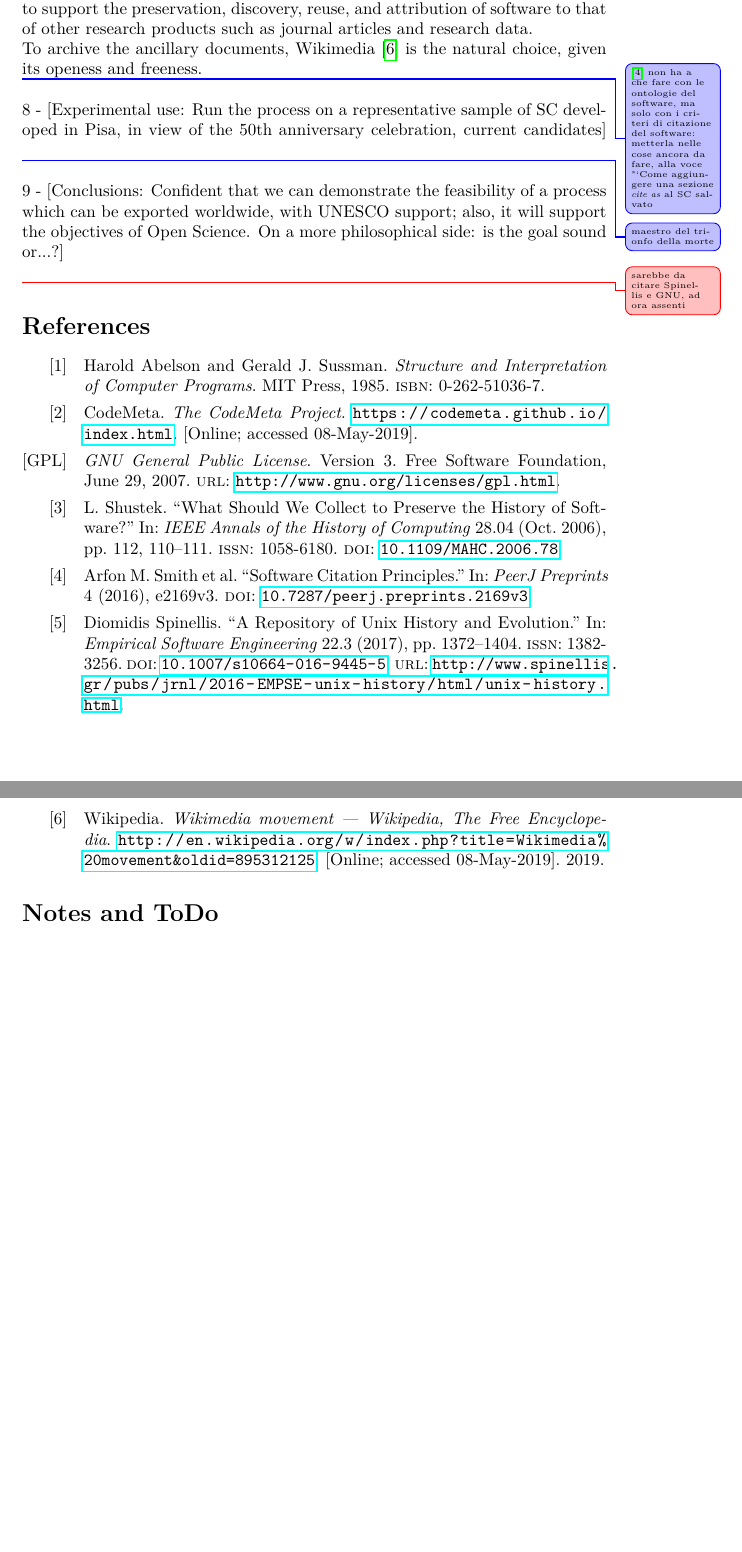
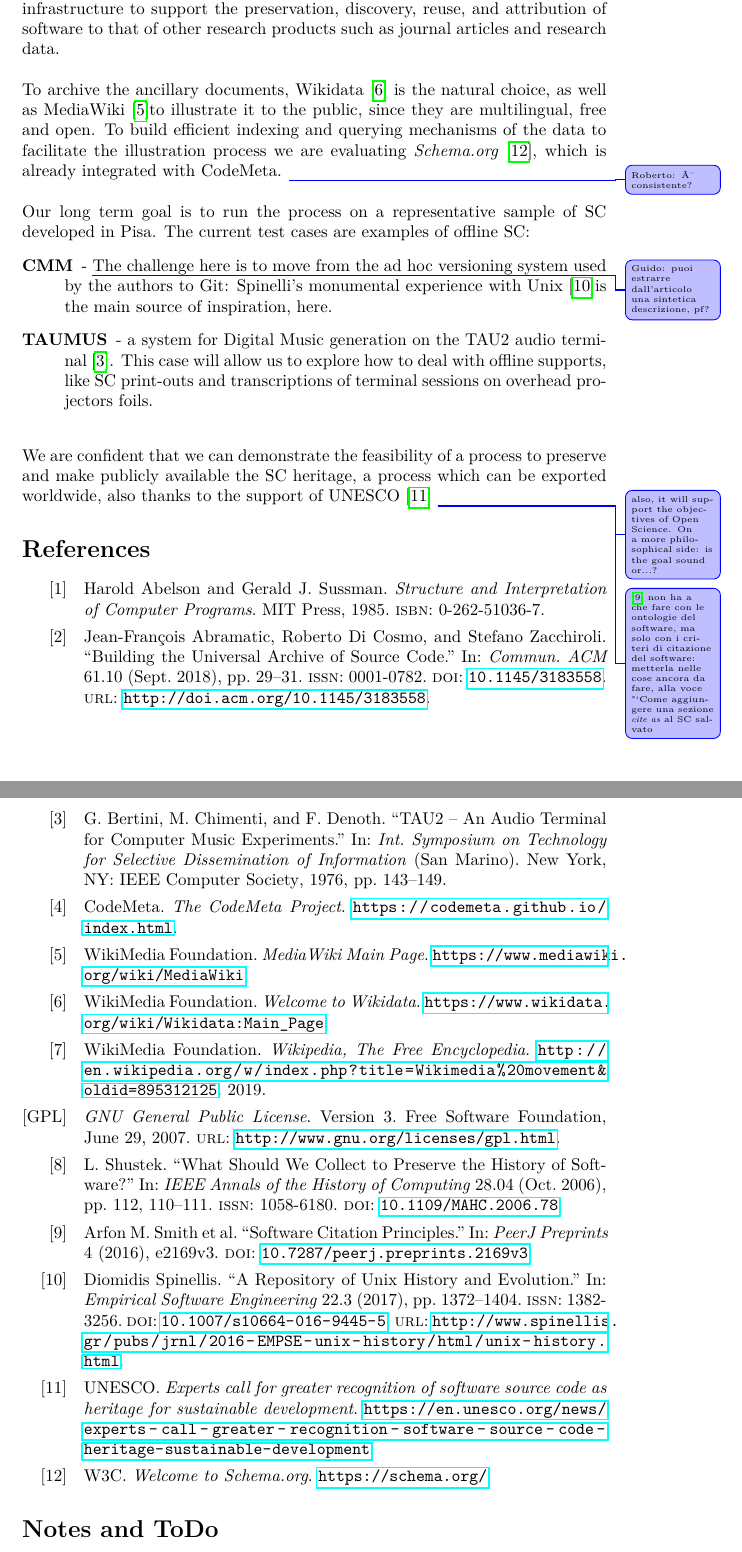
Before and after one commit to patlachance/SWHAPPE, a LaTeX document (DOCS/LATEX/HaPoC-ExtAbstr/ExtAbstrSWH.tex, which reads DOCS/LATEX/HaPoC-ExtAbstr/ExtAbstrSWH.bib): two parts of pages 3 and 4 of 4, joined at a grey line, cut so that both start at the same text, the shorter picture padded with empty space. Compiled offline with pdfLaTeX.

Commit message:
Quasi completo...

```diff
--- a/DOCS/LATEX/HaPoC-ExtAbstr/ExtAbstrSWH.bib
+++ b/DOCS/LATEX/HaPoC-ExtAbstr/ExtAbstrSWH.bib
@@ -62,8 +62,3 @@
 	Year = {2016}
 }
 
-@misc{wiki:Wikimedia_movement,
-   author = "Wikipedia",
-   title = "{Wikimedia movement} --- {W}ikipedia{,} The Free Encyclopedia",
-   year = "2019",
-   howpublished = {\url{http://en.wikipedia.org/w/index.php?title=Wikimedia\%20movement&oldid=895312125}},
@@ -77,0 +73,14 @@
+ title = {Building the Universal Archive of Source Code},
+ journal = {Commun. ACM},
+ issue_date = {October 2018},
+ volume = {61},
+ number = {10},
+ month = sep,
+ year = {2018},
+ issn = {0001-0782},
+ pages = {29--31},
+ numpages = {3},
+ url = {http://doi.acm.org/10.1145/3183558},
+ doi = {10.1145/3183558},
+ acmid = {3183558},
+ publisher = {ACM},
@@ -77,0 +111,7 @@
+   author = "W3C",
+   title = "{Welcome to Schema.org}",
+   howpublished = {\url{https://schema.org/}},
+}
+@misc{UNESCO:ParisCall:2018,
+   author = "UNESCO",
+   title = "{Experts call for greater recognition of software source code as heritage for sustainable development}",
@@ -77,0 +122,3 @@
+  title        = {{TAU2} -- An Audio Terminal for Computer Music Experiments},
+  date         = {1976},
+  booktitle    = {Int. Symposium on Technology for Selective Dissemination of Information},
--- a/DOCS/LATEX/HaPoC-ExtAbstr/ExtAbstrSWH.tex
+++ b/DOCS/LATEX/HaPoC-ExtAbstr/ExtAbstrSWH.tex
@@ -165,30 +170,38 @@ GitHub is, first of all, a Concurrent Versions System, where any user can develo
 
 Moreover, GitHub is already integrated with the crawler used so far in the automated SC collection: this will facilitate the convergence to the current on-line SC process, with its reliable preservation features. \carlo{Guido: Ho colto il senso?}
 
-To facilitate the access to the stored items, we are evaluating the proposals of the CodeMeta Project \cite{CodeMeta}, whose mission is to raise the level of the infrastructure to support the preservation, discovery, reuse, and attribution of software to that of other research products such as journal articles and research data.
-\
-
-\noindent
-To archive the ancillary documents, Wikimedia \cite{wiki:Wikimedia_movement} is the natural choice, given its openess and freeness.
-
-\carlo{\cite{SoftwareCitation2016} non ha a che fare con le ontologie del software, ma solo con i criteri di citazione del software: metterla nelle cose ancora da fare, alla voce "`Come aggiungere una sezione \emph{cite as} al SC salvato}
-\
-
-\noindent
-8 - [Experimental use: Run the process on a representative sample of SC developed in Pisa, in view of the 50th anniversary celebration, current candidates] \carlo{maestro del trionfo della morte}
+To facilitate the access to the stored SC, we are evaluating the indexing proposals of the CodeMeta Project \cite{CodeMeta}, whose mission is to raise the level of the infrastructure to support the preservation, discovery, reuse, and attribution of software to that of other research products such as journal articles and research data.
 
 \
 
 \noindent
-9 - [Conclusions: Confident that we can demonstrate the feasibility of a process which can be exported worldwide, with UNESCO support; also, it will support the objectives of Open Science. On a more philosophical side: is the goal sound or...?]
+To archive the ancillary documents, Wikidata \cite{wiki:Wikidata} is the natural choice, as well as MediaWiki \cite{wiki:Mediawiki}to illustrate it to the public, since they are multilingual, free and open. To build efficient indexing and querying mechanisms of the data to facilitate the illustration process we are evaluating \emph{Schema.org} \cite{w3:SchemaOrg}, which is already integrated with CodeMeta.
+\carlo{Roberto: è consistente?}
 
+\
+
+\noindent
+%8 - [Experimental use:
+Our long term goal is to run the process on a representative sample of SC developed in Pisa. The current test cases are examples of offline SC:
+\begin{description}
+	\item[CMM] - \carlo{Guido: puoi estrarre dall'articolo una sintetica descrizione, pf?} The challenge here is to move from the ad hoc versioning system used by the authors to Git: Spinelli's monumental experience with Unix \cite{Spi16g}is the main source of inspiration, here.
+	\item[TAUMUS] - a system for Digital Music generation on the TAU2 audio terminal~\cite{TAU2:1976}. This case will allow us to explore how to deal with offline supports, like SC print-outs and transcriptions of terminal sessions on overhead projectors foils.
+\end{description}
+%\carlo{maestro del trionfo della morte}
+
+\
+
+\noindent
+We are confident that we can demonstrate the feasibility of a process to preserve and make publicly available the SC heritage, a process which can be exported worldwide, also thanks to the support of UNESCO \cite{UNESCO:ParisCall:2018}
+\carlo{ also, it will support the objectives of Open Science. On a more philosophical side: is the goal sound or...?}
+\carlo{\cite{SoftwareCitation2016} non ha a che fare con le ontologie del software, ma solo con i criteri di citazione del software: metterla nelle cose ancora da fare, alla voce "`Come aggiungere una sezione \emph{cite as} al SC salvato}
+\
 \
 
 %\noindent
 %10 - References
 
 \nocite{*}
-\guido{sarebbe da citare Spinellis e GNU, ad ora assenti}
 \printbibliography
 
 \listoftodos[Notes and ToDo]
```
Also changed, not shown: DOCS/LATEX/HaPoC-ExtAbstr/ExtAbstrSWH.pdf, DOCS/LATEX/HaPoC-ExtAbstr/ExtAbstrSWH.bib (39 more changed lines), DOCS/LATEX/HaPoC-ExtAbstr/ExtAbstrSWH.tex (7 more changed lines).
